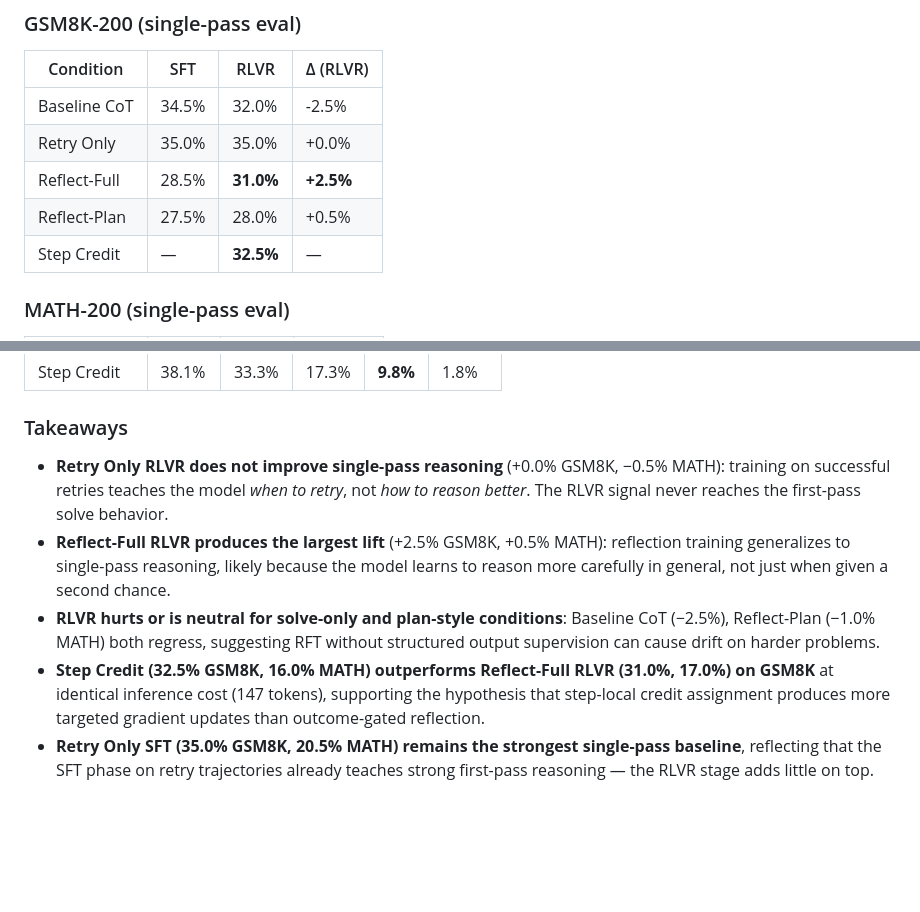
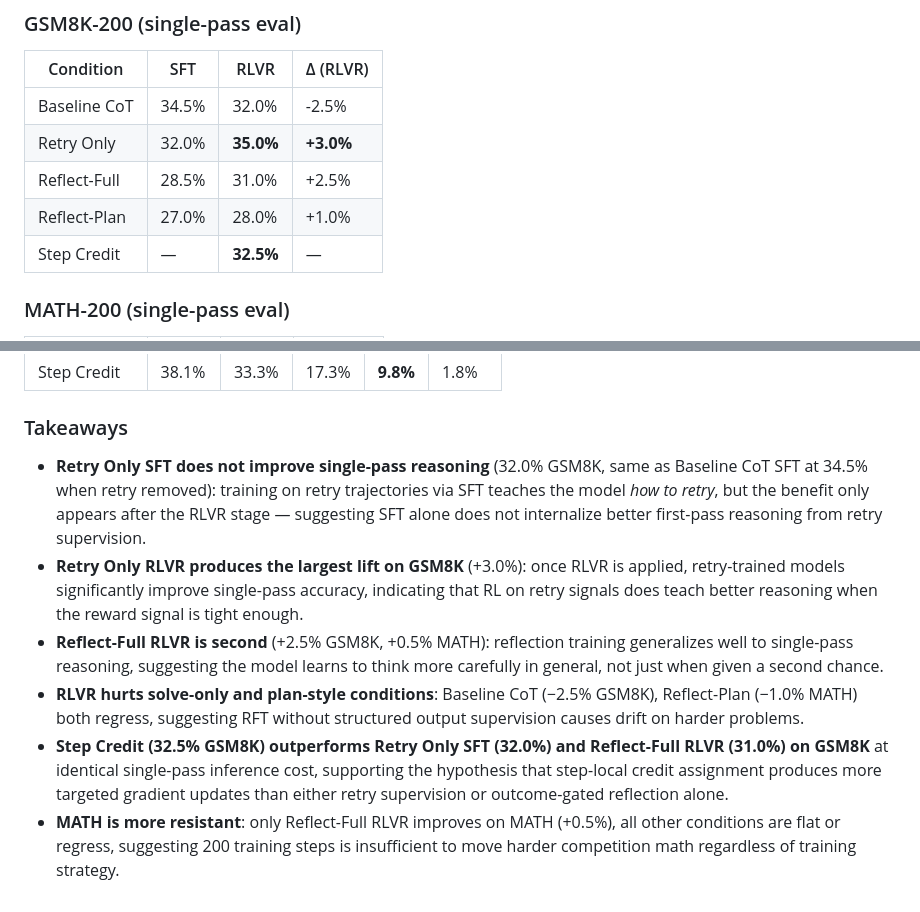
Before and after one commit to jpei33/lm-reflection-credit, a Markdown page: README.md, 2 parts joined by grey strips. GitHub-like rendering; blank space fills up the shorter version.

Commit message:
reran eval results for phase1, no retries in eval

```diff
--- a/README.md
+++ b/README.md
@@ -122,9 +122,9 @@ All conditions are evaluated with a **single forward pass** (no retry at inferen
 | Condition | SFT | RLVR | Δ (RLVR) |
 |---|---|---|---|
 | Baseline CoT | 34.5% | 32.0% | -2.5% |
-| Retry Only | 35.0% | 35.0% | +0.0% |
-| Reflect-Full | 28.5% | **31.0%** | **+2.5%** |
-| Reflect-Plan | 27.5% | 28.0% | +0.5% |
+| Retry Only | 32.0% | **35.0%** | **+3.0%** |
+| Reflect-Full | 28.5% | 31.0% | +2.5% |
+| Reflect-Plan | 27.0% | 28.0% | +1.0% |
 | Step Credit | — | **32.5%** | — |
 
 ### MATH-200 (single-pass eval)
@@ -149,8 +149,9 @@ All conditions are evaluated with a **single forward pass** (no retry at inferen
 
 ### Takeaways
 
-- **Retry Only RLVR does not improve single-pass reasoning** (+0.0% GSM8K, −0.5% MATH): training on successful retries teaches the model *when to retry*, not *how to reason better*. The RLVR signal never reaches the first-pass solve behavior.
-- **Reflect-Full RLVR produces the largest lift** (+2.5% GSM8K, +0.5% MATH): reflection training generalizes to single-pass reasoning, likely because the model learns to reason more carefully in general, not just when given a second chance.
-- **RLVR hurts or is neutral for solve-only and plan-style conditions**: Baseline CoT (−2.5%), Reflect-Plan (−1.0% MATH) both regress, suggesting RFT without structured output supervision can cause drift on harder problems.
-- **Step Credit (32.5% GSM8K, 16.0% MATH) outperforms Reflect-Full RLVR (31.0%, 17.0%) on GSM8K** at identical inference cost (147 tokens), supporting the hypothesis that step-local credit assignment produces more targeted gradient updates than outcome-gated reflection.
-- **Retry Only SFT (35.0% GSM8K, 20.5% MATH) remains the strongest single-pass baseline**, reflecting that the SFT phase on retry trajectories already teaches strong first-pass reasoning — the RLVR stage adds little on top.
+- **Retry Only SFT does not improve single-pass reasoning** (32.0% GSM8K, same as Baseline CoT SFT at 34.5% when retry removed): training on retry trajectories via SFT teaches the model *how to retry*, but the benefit only appears after the RLVR stage — suggesting SFT alone does not internalize better first-pass reasoning from retry supervision.
+- **Retry Only RLVR produces the largest lift on GSM8K** (+3.0%): once RLVR is applied, retry-trained models significantly improve single-pass accuracy, indicating that RL on retry signals does teach better reasoning when the reward signal is tight enough.
+- **Reflect-Full RLVR is second** (+2.5% GSM8K, +0.5% MATH): reflection training generalizes well to single-pass reasoning, suggesting the model learns to think more carefully in general, not just when given a second chance.
+- **RLVR hurts solve-only and plan-style conditions**: Baseline CoT (−2.5% GSM8K), Reflect-Plan (−1.0% MATH) both regress, suggesting RFT without structured output supervision causes drift on harder problems.
+- **Step Credit (32.5% GSM8K) outperforms Retry Only SFT (32.0%) and Reflect-Full RLVR (31.0%) on GSM8K** at identical single-pass inference cost, supporting the hypothesis that step-local credit assignment produces more targeted gradient updates than either retry supervision or outcome-gated reflection alone.
+- **MATH is more resistant**: only Reflect-Full RLVR improves on MATH (+0.5%), all other conditions are flat or regress, suggesting 200 training steps is insufficient to move harder competition math regardless of training strategy.
```
